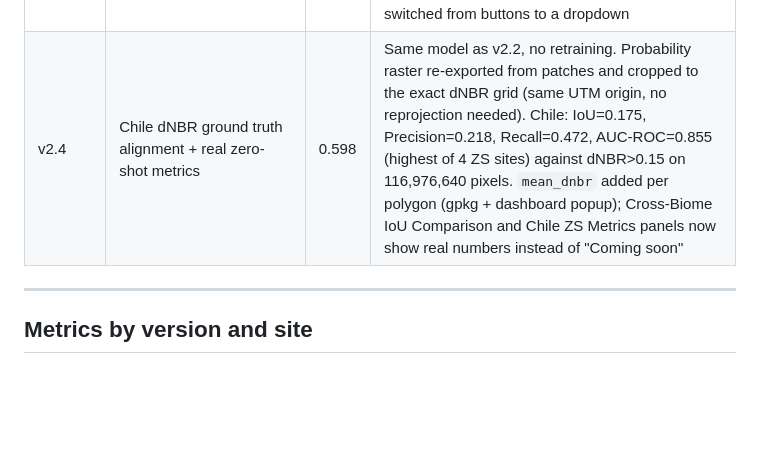
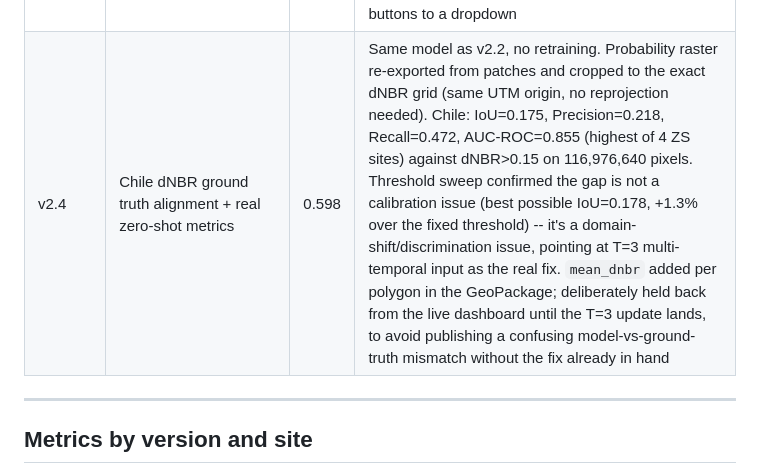
Before and after one commit to aacunapintos/wildfire-burn-scar-detection, a Markdown page: CHANGELOG.md, the part around the change. GitHub-like rendering; blank space fills up the shorter version.

```diff
--- a/CHANGELOG.md
+++ b/CHANGELOG.md
@@ -27,7 +27,7 @@ announcing. The current public release is **v2**, built from internal tags v2.0
 | v2.1 | Vector output: burn scar perimeters as GeoPackage (GPKG) for 3 zero-shot sites | 0.532 | NDVI + NBR per scene. RGB mosaics. Georeferenced polygons (UTM) with area, perimeter, model attributes. Boundary uncertainty ~160m |
 | v2.2 | Second training biome (Australia); interactive Leaflet dashboard (GitHub Pages); zero-shot showcase on Chile 2023 (Valparaiso) | 0.598 | Threshold-tuned IoU=0.6512, F1=0.7887. 146 polygons, 203,910 ha, mean_prob per polygon, confidence tiering. California/Cerrado planned next |
 | v2.3 | ESA WorldCover land cover context per polygon; dashboard UX pass | 0.598 | Same model as v2.2, no retraining. 146 Chile polygons matched against ESA WorldCover 10m (2021) via zonal statistics. Per-zone popups replace the old sidebar detail view; confidence tiers now show recommended action (ready to use / verify / send crew); Burn Probability vs Area switched from buttons to a dropdown |
-| v2.4 | Chile dNBR ground truth alignment + real zero-shot metrics | 0.598 | Same model as v2.2, no retraining. Probability raster re-exported from patches and cropped to the exact dNBR grid (same UTM origin, no reprojection needed). Chile: IoU=0.175, Precision=0.218, Recall=0.472, AUC-ROC=0.855 (highest of 4 ZS sites) against dNBR>0.15 on 116,976,640 pixels. `mean_dnbr` added per polygon (gpkg + dashboard popup); Cross-Biome IoU Comparison and Chile ZS Metrics panels now show real numbers instead of "Coming soon" |
+| v2.4 | Chile dNBR ground truth alignment + real zero-shot metrics | 0.598 | Same model as v2.2, no retraining. Probability raster re-exported from patches and cropped to the exact dNBR grid (same UTM origin, no reprojection needed). Chile: IoU=0.175, Precision=0.218, Recall=0.472, AUC-ROC=0.855 (highest of 4 ZS sites) against dNBR>0.15 on 116,976,640 pixels. Threshold sweep confirmed the gap is not a calibration issue (best possible IoU=0.178, +1.3% over the fixed threshold) -- it's a domain-shift/discrimination issue, pointing at T=3 multi-temporal input as the real fix. `mean_dnbr` added per polygon in the GeoPackage; deliberately held back from the live dashboard until the T=3 update lands, to avoid publishing a confusing model-vs-ground-truth mismatch without the fix already in hand |
 
 ---
 
```
Also changed, not shown: README.md (+1 -1 lines).
